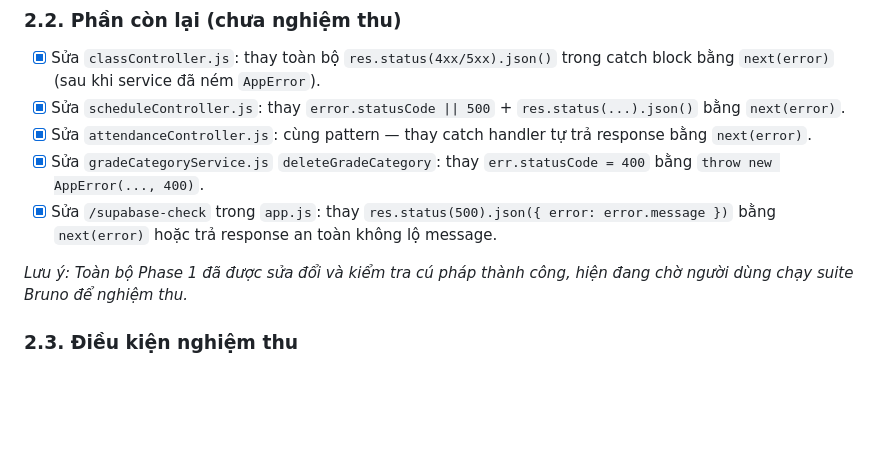
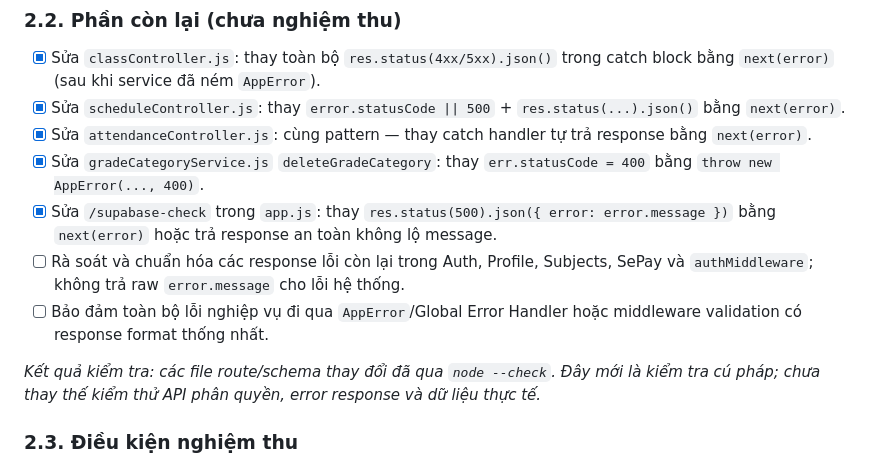
Before and after one commit to VCongNam/Owly, a Markdown page: approved_plans/18_five_stage_progress.md, the part around one of its changes. Rendered like a GitHub page; blank space fills up the shorter version.

```diff
--- a/approved_plans/18_five_stage_progress.md
+++ b/approved_plans/18_five_stage_progress.md
@@ -55,8 +55,10 @@
 - [x] Sửa `attendanceController.js`: cùng pattern — thay catch handler tự trả response bằng `next(error)`.
 - [x] Sửa `gradeCategoryService.js` `deleteGradeCategory`: thay `err.statusCode = 400` bằng `throw new AppError(..., 400)`.
 - [x] Sửa `/supabase-check` trong `app.js`: thay `res.status(500).json({ error: error.message })` bằng `next(error)` hoặc trả response an toàn không lộ message.
+- [ ] Rà soát và chuẩn hóa các response lỗi còn lại trong Auth, Profile, Subjects, SePay và `authMiddleware`; không trả raw `error.message` cho lỗi hệ thống.
+- [ ] Bảo đảm toàn bộ lỗi nghiệp vụ đi qua `AppError`/Global Error Handler hoặc middleware validation có response format thống nhất.
 
-*Lưu ý: Toàn bộ Phase 1 đã được sửa đổi và kiểm tra cú pháp thành công, hiện đang chờ người dùng chạy suite Bruno để nghiệm thu.*
+*Kết quả kiểm tra: các file route/schema thay đổi đã qua `node --check`. Đây mới là kiểm tra cú pháp; chưa thay thế kiểm thử API phân quyền, error response và dữ liệu thực tế.*
 
 ### 2.3. Điều kiện nghiệm thu
 
```
Also changed, not shown: other parts of approved_plans/18_five_stage_progress.md (+12 -4 lines), approved_plans/APPROVED_PLANS.md (+6 -3 lines).
